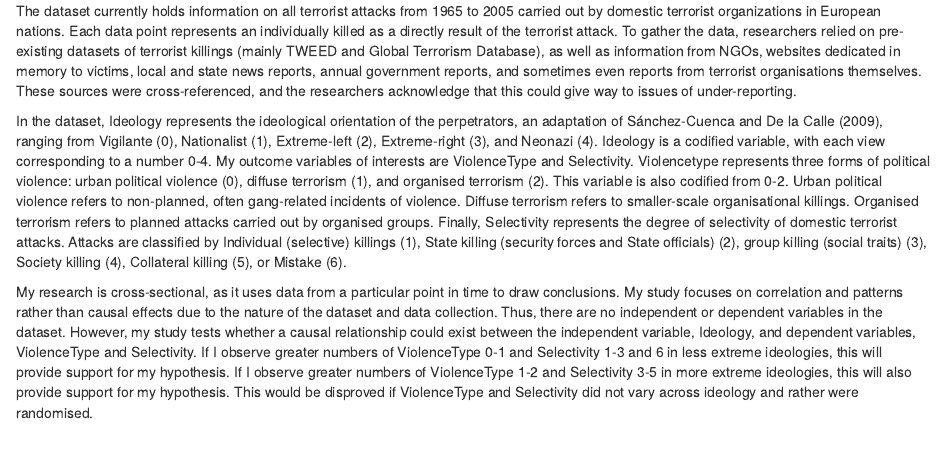
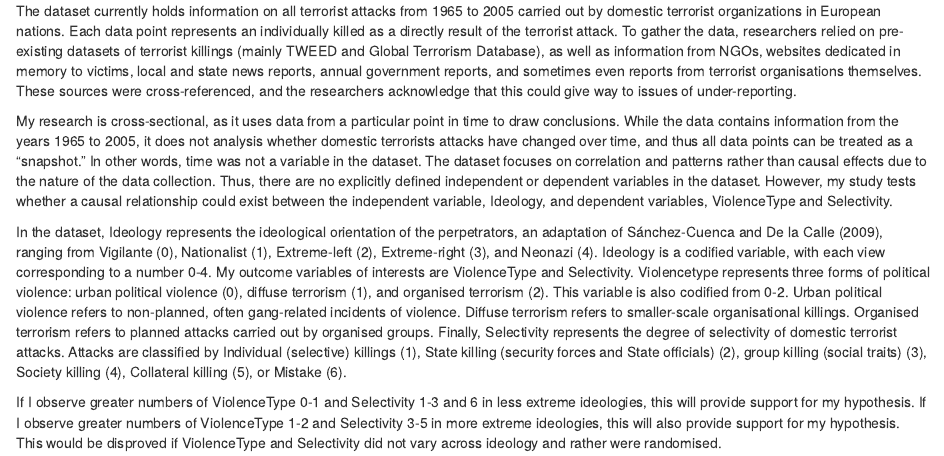
Before and after one commit to elucasa/gov50-final-project, an R Markdown document (index.Rmd): the page in a window 1100 px wide, from 390 px down. Rendered offline with R 4.5, knitr and Pandoc, with nearby package versions; drawn as R Markdown's standard HTML page in place of the format the file asks for; some code elsewhere in the file could not run offline.

Commit message:
edit written response

````diff
--- a/index.Rmd
+++ b/index.Rmd
@@ -19,9 +19,11 @@ I hypothesise that less extreme ideologies will have less organised and wide-sca
 
 The dataset currently holds information on all terrorist attacks from 1965 to 2005 carried out by domestic terrorist organizations in European nations. Each data point represents an individually killed as a directly result of the terrorist attack. To gather the data, researchers relied on pre-existing datasets of terrorist killings (mainly TWEED and Global Terrorism Database), as well as information from NGOs, websites dedicated in memory to victims, local and state news reports, annual government reports, and sometimes even reports from terrorist organisations themselves. These sources were cross-referenced, and the researchers acknowledge that this could give way to issues of under-reporting.
 
+My research is cross-sectional, as it uses data from a particular point in time to draw conclusions. While the data contains information from the years 1965 to 2005, it does not analysis whether domestic terrorists attacks have changed over time, and thus all data points can be treated as a "snapshot." In other words, time was not a variable in the dataset. The dataset focuses on correlation and patterns rather than causal effects due to the nature of the data collection. Thus, there are no explicitly defined independent or dependent variables in the dataset. However, my study tests whether a causal relationship could exist between the independent variable, Ideology, and dependent variables, ViolenceType and Selectivity.
+
 In the dataset, Ideology represents the ideological orientation of the perpetrators, an adaptation of Sánchez-Cuenca and De la Calle (2009), ranging from Vigilante (0), Nationalist (1), Extreme-left (2), Extreme-right (3), and Neonazi (4). Ideology is a codified variable, with each view corresponding to a number 0-4. My outcome variables of interests are ViolenceType and Selectivity. Violencetype represents three forms of political violence: urban political violence (0), diffuse terrorism (1), and organised terrorism (2). This variable is also codified from 0-2. Urban political violence refers to non-planned, often gang-related incidents of violence. Diffuse terrorism refers to smaller-scale organisational killings. Organised terrorism refers to planned attacks carried out by organised groups. Finally, Selectivity represents the degree of selectivity of domestic terrorist attacks. Attacks are classified by Individual (selective) killings (1), State killing (security forces and State officials) (2), group killing (social traits) (3), Society killing (4), Collateral killing (5), or Mistake (6).
 
-My research is cross-sectional, as it uses data from a particular point in time to draw conclusions. My study focuses on correlation and patterns rather than causal effects due to the nature of the dataset and data collection. Thus, there are no independent or dependent variables in the dataset. However, my study tests whether a causal relationship could exist between the independent variable, Ideology, and dependent variables, ViolenceType and Selectivity. If I observe greater numbers of ViolenceType 0-1 and Selectivity 1-3 and 6 in less extreme ideologies, this will provide support for my hypothesis. If I observe greater numbers of ViolenceType 1-2 and Selectivity 3-5 in more extreme ideologies, this will also provide support for my hypothesis. This would be disproved if ViolenceType and Selectivity did not vary across ideology and rather were randomised.
+If I observe greater numbers of ViolenceType 0-1 and Selectivity 1-3 and 6 in less extreme ideologies, this will provide support for my hypothesis. If I observe greater numbers of ViolenceType 1-2 and Selectivity 3-5 in more extreme ideologies, this will also provide support for my hypothesis. This would be disproved if ViolenceType and Selectivity did not vary across ideology and rather were randomised.
 
 ```{r}
 
````
